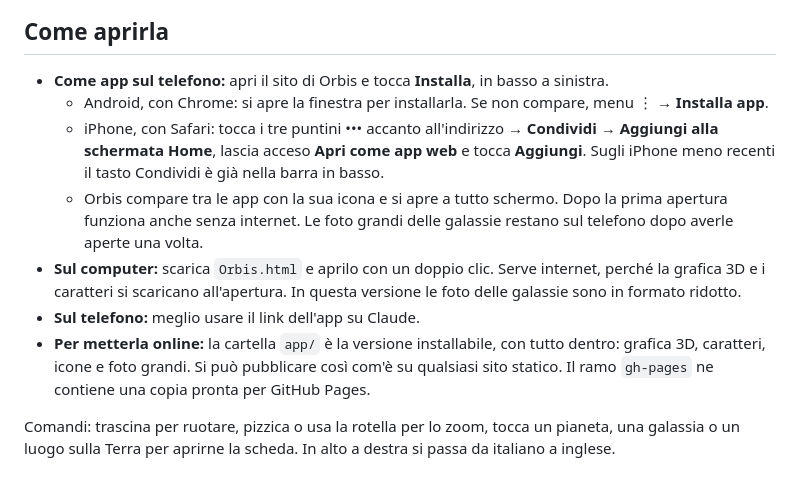
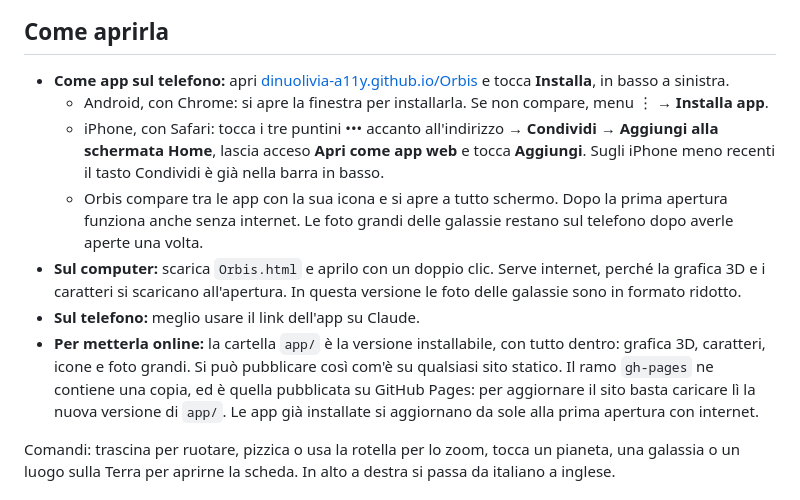
Before and after one commit to dinuolivia-a11y/Orbis, a Markdown page: README.md, the part around the change. Rendered like a GitHub page.

Commit message:
README: link del sito e come aggiornarlo
Co-Authored-By: Claude Opus 5.5 <noreply@anthropic.com>
Claude-Session: https://claude.ai/code/session_01X48K8t1YL3imEtNoMtfHFg

```diff
--- a/README.md
+++ b/README.md
@@ -8,13 +8,13 @@ Idea di Olivia Dinu, costruita con Claude. Versione del 18 ottobre 2026.
 
 ## Come aprirla
 
-- **Come app sul telefono:** apri il sito di Orbis e tocca **Installa**, in basso a sinistra.
+- **Come app sul telefono:** apri [dinuolivia-a11y.github.io/Orbis](https://dinuolivia-a11y.github.io/Orbis/) e tocca **Installa**, in basso a sinistra.
   - Android, con Chrome: si apre la finestra per installarla. Se non compare, menu ⋮ → **Installa app**.
   - iPhone, con Safari: tocca i tre puntini ••• accanto all'indirizzo → **Condividi** → **Aggiungi alla schermata Home**, lascia acceso **Apri come app web** e tocca **Aggiungi**. Sugli iPhone meno recenti il tasto Condividi è già nella barra in basso.
   - Orbis compare tra le app con la sua icona e si apre a tutto schermo. Dopo la prima apertura funziona anche senza internet. Le foto grandi delle galassie restano sul telefono dopo averle aperte una volta.
 - **Sul computer:** scarica `Orbis.html` e aprilo con un doppio clic. Serve internet, perché la grafica 3D e i caratteri si scaricano all'apertura. In questa versione le foto delle galassie sono in formato ridotto.
 - **Sul telefono:** meglio usare il link dell'app su Claude.
-- **Per metterla online:** la cartella `app/` è la versione installabile, con tutto dentro: grafica 3D, caratteri, icone e foto grandi. Si può pubblicare così com'è su qualsiasi sito statico. Il ramo `gh-pages` ne contiene una copia pronta per GitHub Pages.
+- **Per metterla online:** la cartella `app/` è la versione installabile, con tutto dentro: grafica 3D, caratteri, icone e foto grandi. Si può pubblicare così com'è su qualsiasi sito statico. Il ramo `gh-pages` ne contiene una copia, ed è quella pubblicata su GitHub Pages: per aggiornare il sito basta caricare lì la nuova versione di `app/`. Le app già installate si aggiornano da sole alla prima apertura con internet.
 
 Comandi: trascina per ruotare, pizzica o usa la rotella per lo zoom, tocca un pianeta, una galassia o un luogo sulla Terra per aprirne la scheda. In alto a destra si passa da italiano a inglese.
 
```
